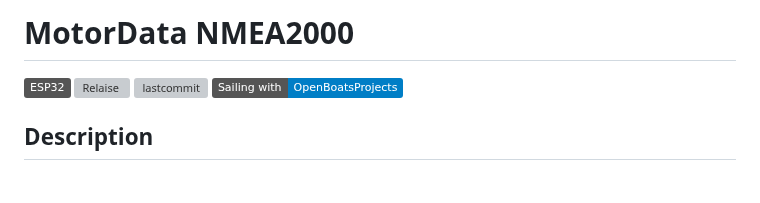
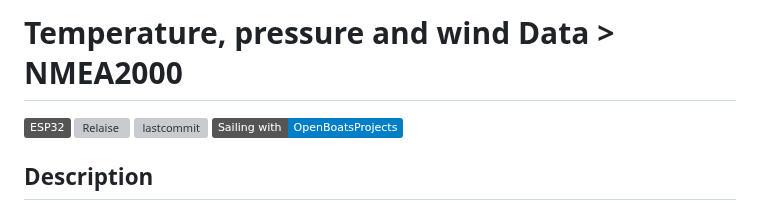
Before and after one commit to gerryvel/NMEA2000_TPW, a Markdown page: README.md, the part around the change. GitHub-like rendering; badges without logos; blank space fills up the shorter version; grey boxes are pictures that could not be loaded.

```diff
--- a/README.md
+++ b/README.md
@@ -1,4 +1,4 @@
-# MotorData NMEA2000
+# Temperature, pressure and wind Data > NMEA2000
 
 ![ESP32](https://img.shields.io/badge/ESP32-grey?logo=Espressif)
 ![Relaise](https://img.shields.io/github/release-date/gerryvel/NMEA2000_TPW?)
```
